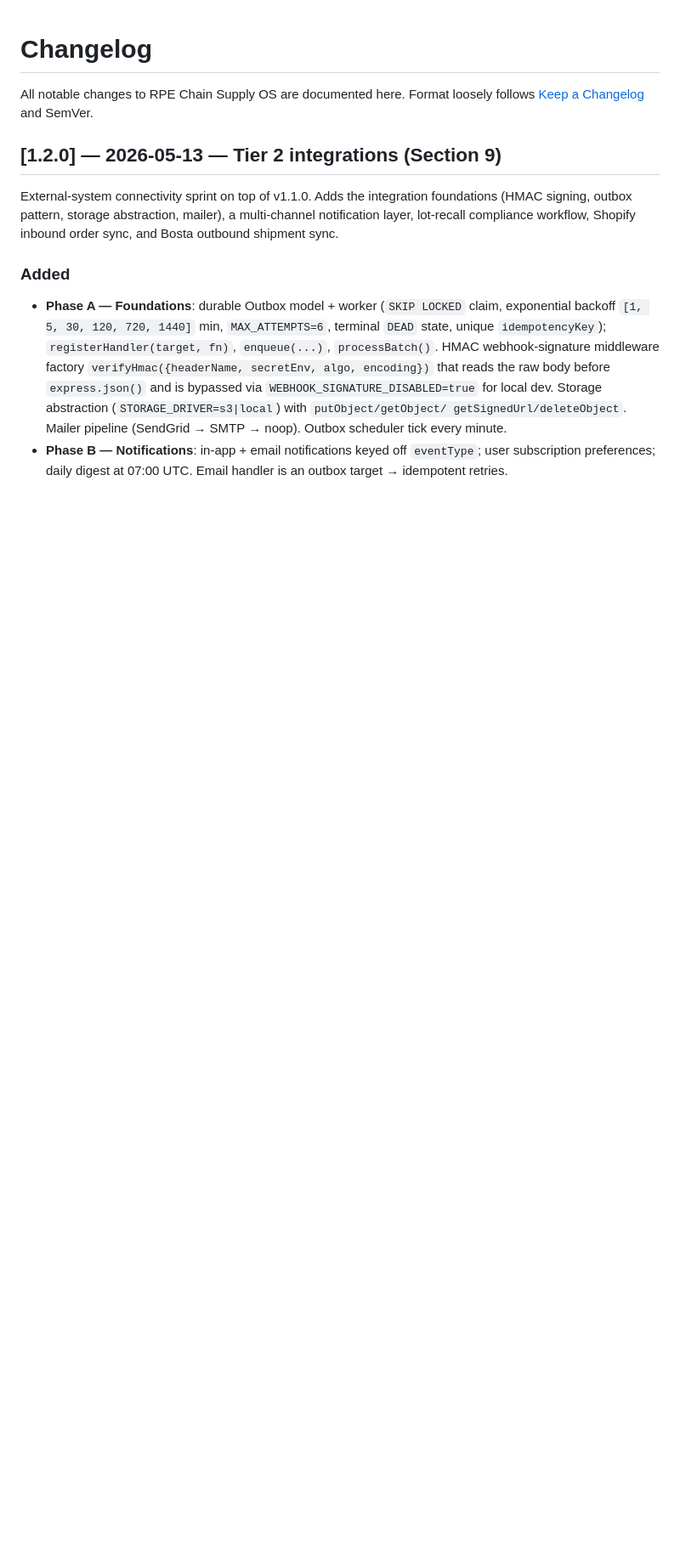
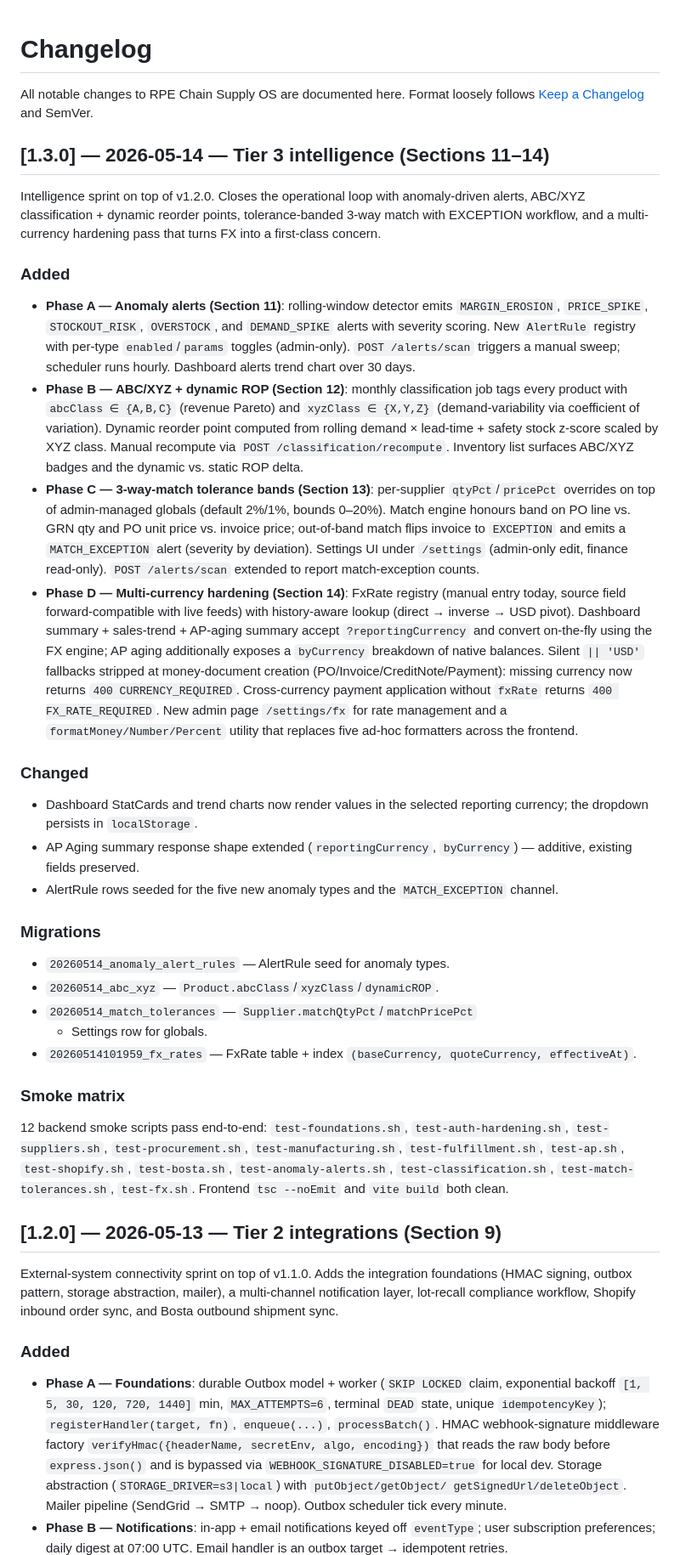
Before and after one commit to Mazen9920/rpe-chain, a Markdown page: CHANGELOG.md, the part around the change. Shown at 85% size. Rendered like a GitHub page; blank space fills up the shorter version.

Commit message:
docs: CHANGELOG v1.3.0 — Tier 3 intelligence sprint (Phases A–D)

```diff
--- a/CHANGELOG.md
+++ b/CHANGELOG.md
@@ -2,6 +2,72 @@
 
 All notable changes to RPE Chain Supply OS are documented here. Format loosely
 follows [Keep a Changelog](https://keepachangelog.com/) and SemVer.
+
+## [1.3.0] — 2026-05-14 — Tier 3 intelligence (Sections 11–14)
+
+Intelligence sprint on top of v1.2.0. Closes the operational loop with
+anomaly-driven alerts, ABC/XYZ classification + dynamic reorder points,
+tolerance-banded 3-way match with EXCEPTION workflow, and a multi-currency
+hardening pass that turns FX into a first-class concern.
+
+### Added
+- **Phase A — Anomaly alerts (Section 11)**: rolling-window detector emits
+  `MARGIN_EROSION`, `PRICE_SPIKE`, `STOCKOUT_RISK`, `OVERSTOCK`, and
+  `DEMAND_SPIKE` alerts with severity scoring. New `AlertRule` registry with
+  per-type `enabled`/`params` toggles (admin-only). `POST /alerts/scan`
+  triggers a manual sweep; scheduler runs hourly. Dashboard alerts trend
+  chart over 30 days.
+- **Phase B — ABC/XYZ + dynamic ROP (Section 12)**: monthly classification
+  job tags every product with `abcClass ∈ {A,B,C}` (revenue Pareto) and
+  `xyzClass ∈ {X,Y,Z}` (demand-variability via coefficient of variation).
+  Dynamic reorder point computed from rolling demand × lead-time + safety
+  stock z-score scaled by XYZ class. Manual recompute via
+  `POST /classification/recompute`. Inventory list surfaces ABC/XYZ badges
+  and the dynamic vs. static ROP delta.
+- **Phase C — 3-way-match tolerance bands (Section 13)**: per-supplier
+  `qtyPct`/`pricePct` overrides on top of admin-managed globals (default
+  2%/1%, bounds 0–20%). Match engine honours band on PO line vs. GRN qty
+  and PO unit price vs. invoice price; out-of-band match flips invoice to
+  `EXCEPTION` and emits a `MATCH_EXCEPTION` alert (severity by deviation).
+  Settings UI under `/settings` (admin-only edit, finance read-only).
+  `POST /alerts/scan` extended to report match-exception counts.
+- **Phase D — Multi-currency hardening (Section 14)**: FxRate registry
+  (manual entry today, source field forward-compatible with live feeds)
+  with history-aware lookup (direct → inverse → USD pivot). Dashboard
+  summary + sales-trend + AP-aging summary accept `?reportingCurrency`
+  and convert on-the-fly using the FX engine; AP aging additionally
+  exposes a `byCurrency` breakdown of native balances. Silent
+  `|| 'USD'` fallbacks stripped at money-document creation
+  (PO/Invoice/CreditNote/Payment): missing currency now returns
+  `400 CURRENCY_REQUIRED`. Cross-currency payment application without
+  `fxRate` returns `400 FX_RATE_REQUIRED`. New admin page
+  `/settings/fx` for rate management and a `formatMoney/Number/Percent`
+  utility that replaces five ad-hoc formatters across the frontend.
+
+### Changed
+- Dashboard StatCards and trend charts now render values in the selected
+  reporting currency; the dropdown persists in `localStorage`.
+- AP Aging summary response shape extended (`reportingCurrency`,
+  `byCurrency`) — additive, existing fields preserved.
+- AlertRule rows seeded for the five new anomaly types and the
+  `MATCH_EXCEPTION` channel.
+
+### Migrations
+- `20260514_anomaly_alert_rules` — AlertRule seed for anomaly types.
+- `20260514_abc_xyz` — `Product.abcClass`/`xyzClass`/`dynamicROP`.
+- `20260514_match_tolerances` — `Supplier.matchQtyPct`/`matchPricePct`
+  + Settings row for globals.
+- `20260514101959_fx_rates` — FxRate table + index
+  `(baseCurrency, quoteCurrency, effectiveAt)`.
+
+### Smoke matrix
+12 backend smoke scripts pass end-to-end:
+`test-foundations.sh`, `test-auth-hardening.sh`, `test-suppliers.sh`,
+`test-procurement.sh`, `test-manufacturing.sh`, `test-fulfillment.sh`,
+`test-ap.sh`, `test-shopify.sh`, `test-bosta.sh`,
+`test-anomaly-alerts.sh`, `test-classification.sh`,
+`test-match-tolerances.sh`, `test-fx.sh`. Frontend `tsc --noEmit` and
+`vite build` both clean.
 
 ## [1.2.0] — 2026-05-13 — Tier 2 integrations (Section 9)
 
```
